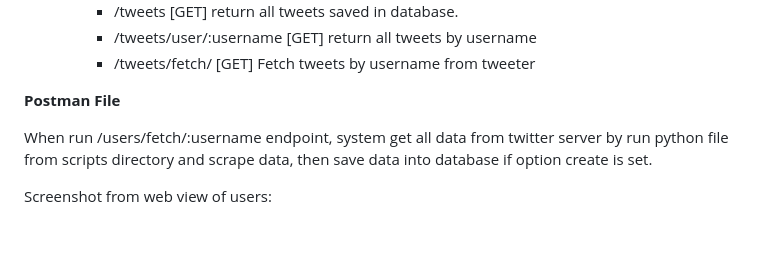
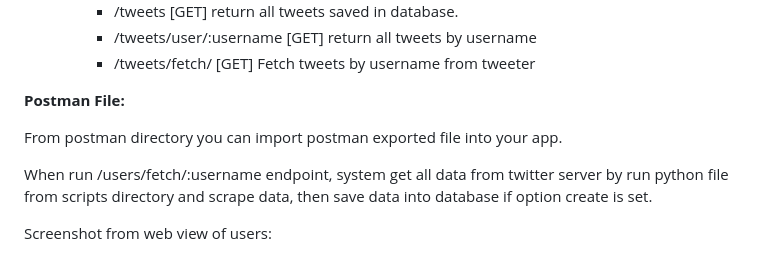
Before and after one commit to Zarinia/twitter-310ai_twitter-watch, a Markdown page: README.md, the part around the change. GitHub-like rendering; blank space fills up the shorter version.

Commit message:
update postman

```diff
--- a/README.md
+++ b/README.md
@@ -47,8 +47,9 @@ The app works in multiply phases:
     - /tweets/user/:username [GET] return all tweets by username
     - /tweets/fetch/ [GET] Fetch tweets by username from tweeter
 
-**Postman File**
+**Postman File:**
 
+From postman directory you can import postman exported file into your app.
 
 When run /users/fetch/:username endpoint, system get all data from twitter server by run python file from scripts directory and scrape data, then save data into database if option create is set.
 
```
